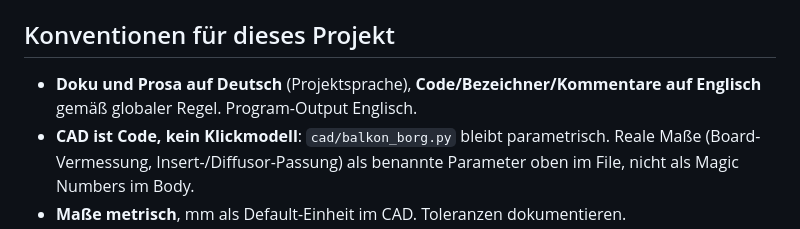
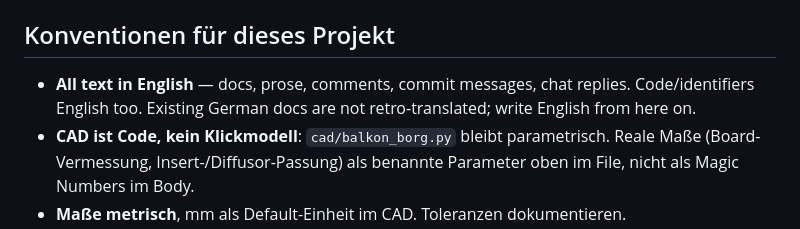
Before and after one commit to hgn/balkon-borg, a Markdown page: CLAUDE.md, the part around the change. Drawn GitHub-style.

Commit message:
docs: switch project language to English
The user wants all text (docs, comments, commit messages, chat) in
English rather than German. Existing German docs are left as-is; new
and edited text is English from here on.

Signed-off-by: Hagen Paul Pfeifer <hagen@jauu.net>
Co-Authored-By: Claude Opus 4.8 <noreply@anthropic.com>
Claude-Session: https://claude.ai/code/session_01X3XcqyQcw3eP146g1EdqWY

```diff
--- a/CLAUDE.md
+++ b/CLAUDE.md
@@ -54,8 +54,9 @@ Verzeichnisse erst anlegen, wenn der erste echte Inhalt entsteht, nicht auf Vorr
 
 ## Konventionen für dieses Projekt
 
-- **Doku und Prosa auf Deutsch** (Projektsprache), **Code/Bezeichner/Kommentare
-  auf Englisch** gemäß globaler Regel. Program-Output Englisch.
+- **All text in English** — docs, prose, comments, commit messages, chat replies.
+  Code/identifiers English too. Existing German docs are not retro-translated;
+  write English from here on.
 - **CAD ist Code, kein Klickmodell**: `cad/balkon_borg.py` bleibt parametrisch.
   Reale Maße (Board-Vermessung, Insert-/Diffusor-Passung) als benannte Parameter
   oben im File, nicht als Magic Numbers im Body.
```
